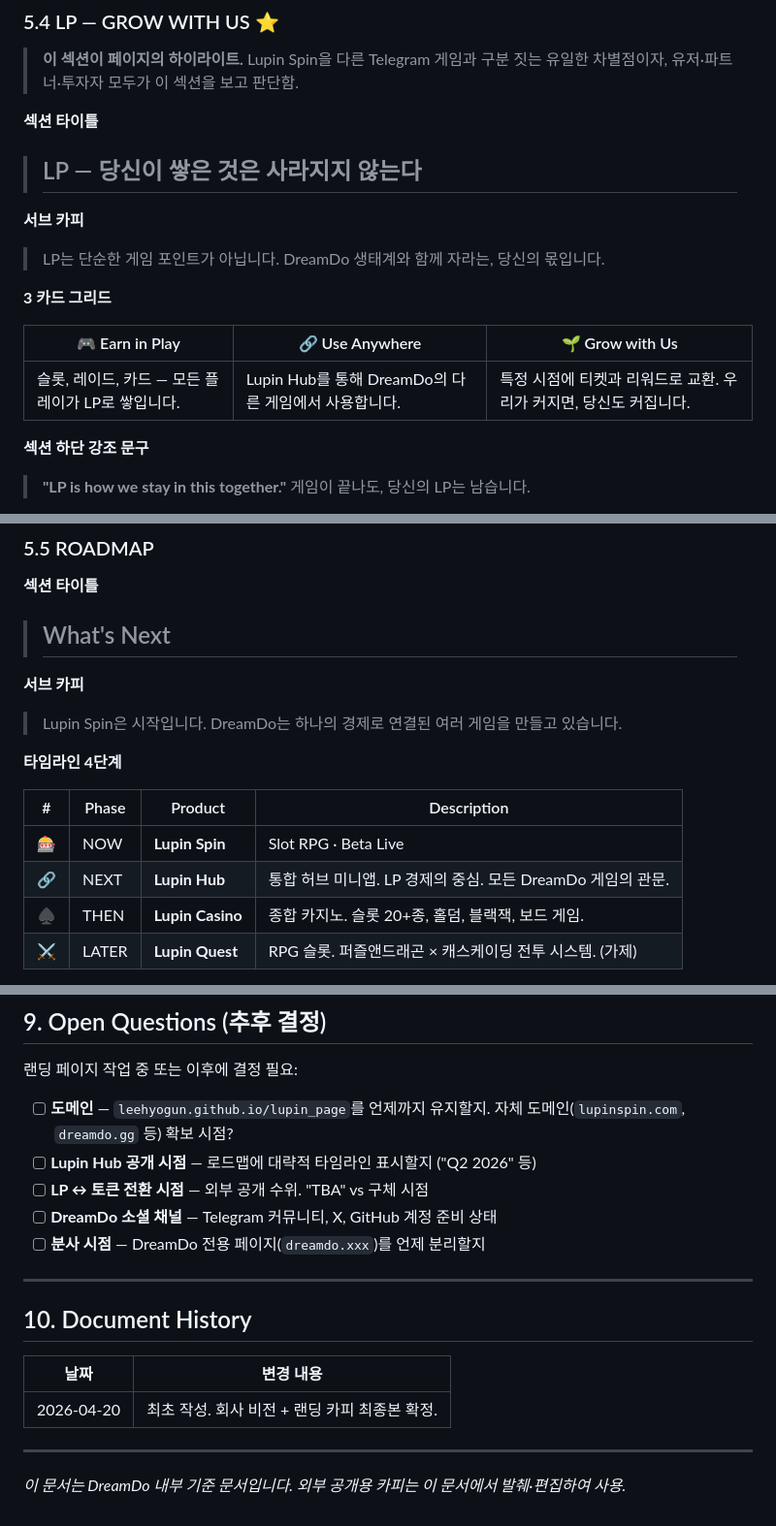
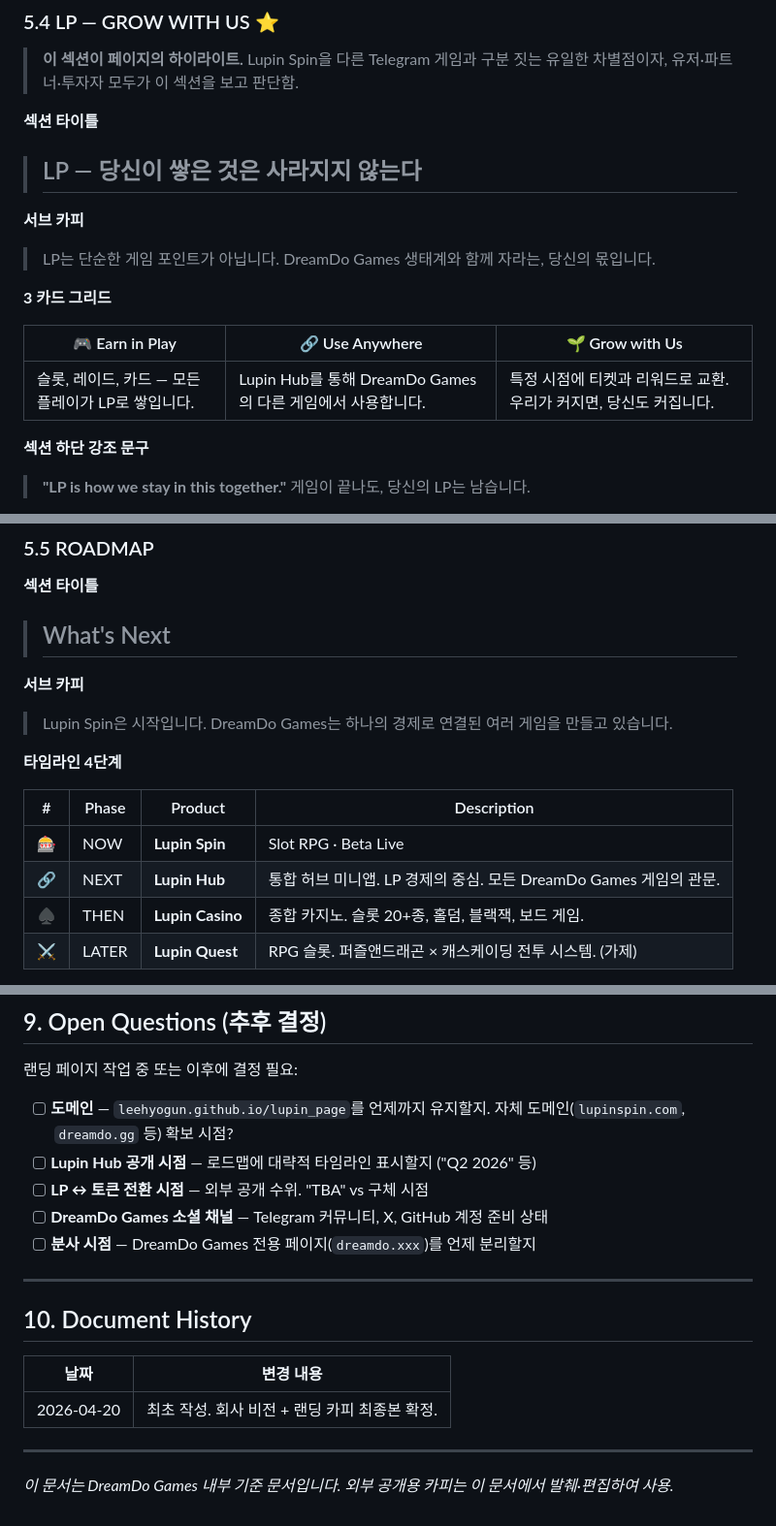
Before and after one commit to leehyogun/lupin_page, a Markdown page: lupin_page/DREAMDO_VISION.md, 3 parts joined by grey strips. Shown at 97% size. Drawn GitHub-style.

```diff
--- a/lupin_page/DREAMDO_VISION.md
+++ b/lupin_page/DREAMDO_VISION.md
@@ -200,13 +200,13 @@ LP는 단순 포인트가 아닌 복합적 성격의 자산:
 
 **서브 카피**
 > LP는 단순한 게임 포인트가 아닙니다.
-> DreamDo 생태계와 함께 자라는, 당신의 몫입니다.
+> DreamDo Games 생태계와 함께 자라는, 당신의 몫입니다.
 
 **3 카드 그리드**
 
 | 🎮 Earn in Play | 🔗 Use Anywhere | 🌱 Grow with Us |
 |---|---|---|
-| 슬롯, 레이드, 카드 — 모든 플레이가 LP로 쌓입니다. | Lupin Hub를 통해 DreamDo의 다른 게임에서 사용합니다. | 특정 시점에 티켓과 리워드로 교환. 우리가 커지면, 당신도 커집니다. |
+| 슬롯, 레이드, 카드 — 모든 플레이가 LP로 쌓입니다. | Lupin Hub를 통해 DreamDo Games의 다른 게임에서 사용합니다. | 특정 시점에 티켓과 리워드로 교환. 우리가 커지면, 당신도 커집니다. |
 
 **섹션 하단 강조 문구**
 > **"LP is how we stay in this together."**
@@ -225,14 +225,14 @@ LP는 단순 포인트가 아닌 복합적 성격의 자산:
 
 **서브 카피**
 > Lupin Spin은 시작입니다.
-> DreamDo는 하나의 경제로 연결된 여러 게임을 만들고 있습니다.
+> DreamDo Games는 하나의 경제로 연결된 여러 게임을 만들고 있습니다.
 
 **타임라인 4단계**
 
 | # | Phase | Product | Description |
 |---|-------|---------|-------------|
 | 🎰 | NOW | **Lupin Spin** | Slot RPG · Beta Live |
-| 🔗 | NEXT | **Lupin Hub** | 통합 허브 미니앱. LP 경제의 중심. 모든 DreamDo 게임의 관문. |
+| 🔗 | NEXT | **Lupin Hub** | 통합 허브 미니앱. LP 경제의 중심. 모든 DreamDo Games 게임의 관문. |
 | ♠️ | THEN | **Lupin Casino** | 종합 카지노. 슬롯 20+종, 홀덤, 블랙잭, 보드 게임. |
 | ⚔️ | LATER | **Lupin Quest** | RPG 슬롯. 퍼즐앤드래곤 × 캐스케이딩 전투 시스템. (가제) |
 
@@ -386,8 +386,8 @@ Legal | Privacy | Contact
 - [ ] **도메인** — `leehyogun.github.io/lupin_page`를 언제까지 유지할지. 자체 도메인(`lupinspin.com`, `dreamdo.gg` 등) 확보 시점?
 - [ ] **Lupin Hub 공개 시점** — 로드맵에 대략적 타임라인 표시할지 ("Q2 2026" 등)
 - [ ] **LP ↔ 토큰 전환 시점** — 외부 공개 수위. "TBA" vs 구체 시점
-- [ ] **DreamDo 소셜 채널** — Telegram 커뮤니티, X, GitHub 계정 준비 상태
-- [ ] **분사 시점** — DreamDo 전용 페이지(`dreamdo.xxx`)를 언제 분리할지
+- [ ] **DreamDo Games 소셜 채널** — Telegram 커뮤니티, X, GitHub 계정 준비 상태
+- [ ] **분사 시점** — DreamDo Games 전용 페이지(`dreamdo.xxx`)를 언제 분리할지
 
 ---
 
@@ -399,4 +399,4 @@ Legal | Privacy | Contact
 
 ---
 
-*이 문서는 DreamDo 내부 기준 문서입니다. 외부 공개용 카피는 이 문서에서 발췌·편집하여 사용.*
+*이 문서는 DreamDo Games 내부 기준 문서입니다. 외부 공개용 카피는 이 문서에서 발췌·편집하여 사용.*
```
Also changed, not shown: other parts of lupin_page/DREAMDO_VISION.md (+19 -19 lines).
